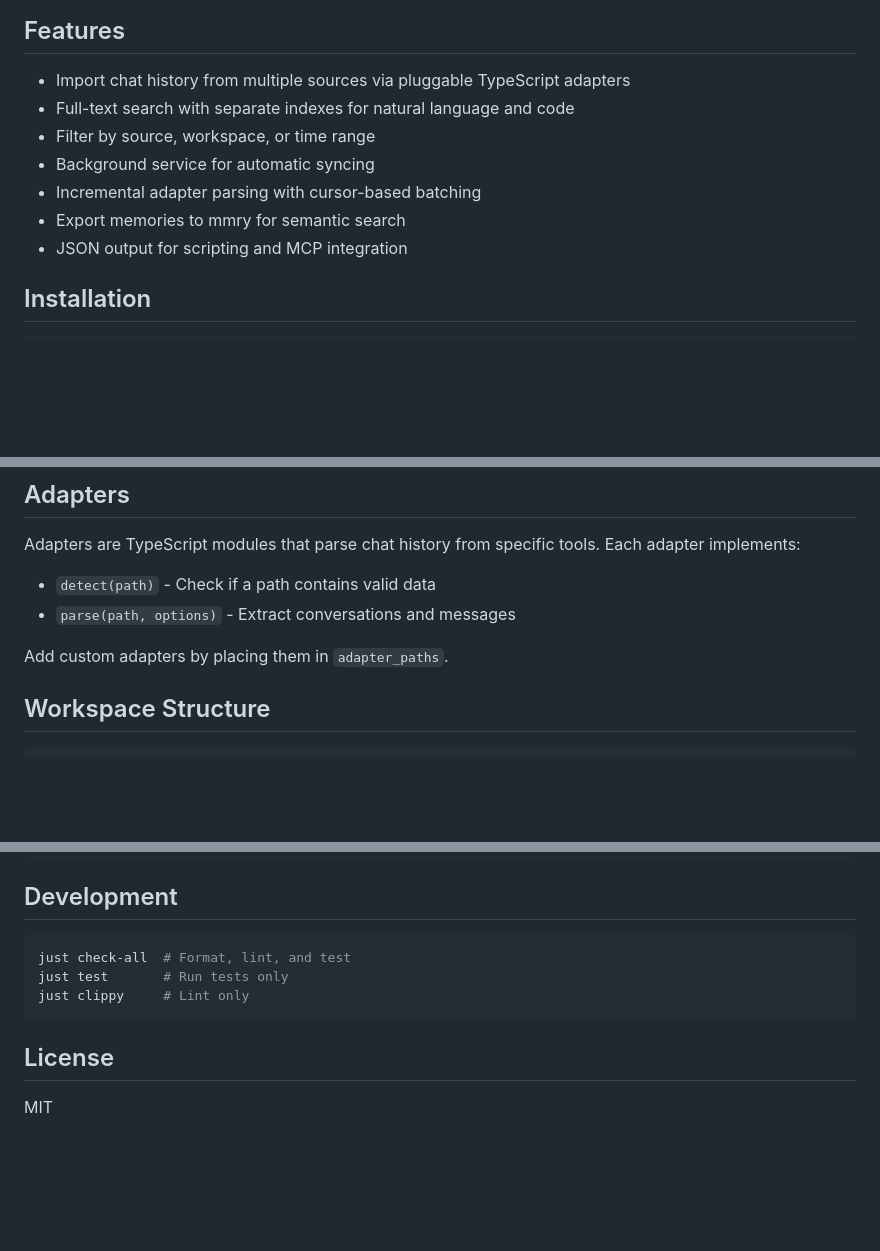
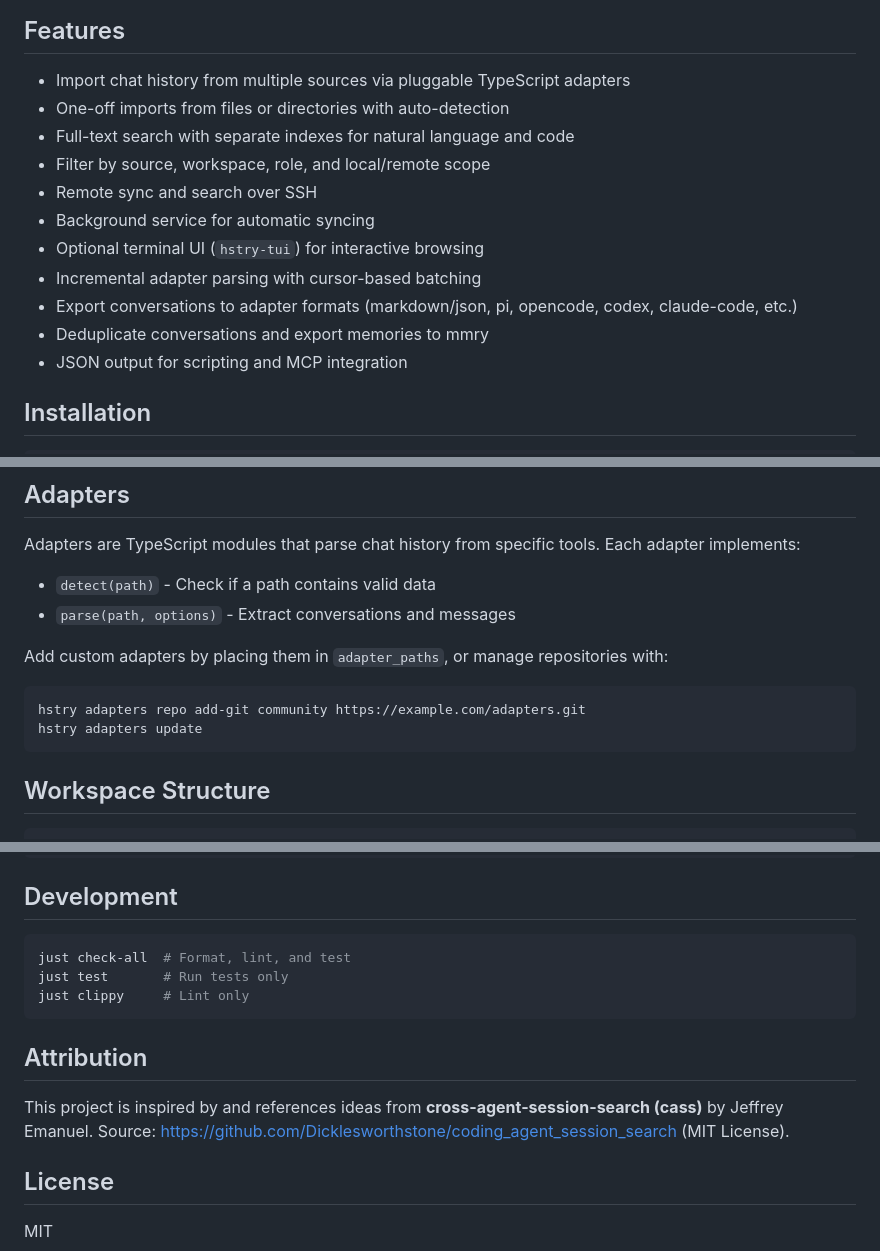
Before and after one commit to byteowlz/hstry, a Markdown page: README.md, 3 parts joined by grey strips. Rendered like a GitHub page; blank space fills up the shorter version.

````diff
--- a/README.md
+++ b/README.md
@@ -5,11 +5,15 @@ Universal AI chat history database. Aggregates conversations from multiple AI to
 ## Features
 
 - Import chat history from multiple sources via pluggable TypeScript adapters
+- One-off imports from files or directories with auto-detection
 - Full-text search with separate indexes for natural language and code
-- Filter by source, workspace, or time range
+- Filter by source, workspace, role, and local/remote scope
+- Remote sync and search over SSH
 - Background service for automatic syncing
+- Optional terminal UI (`hstry-tui`) for interactive browsing
 - Incremental adapter parsing with cursor-based batching
-- Export memories to mmry for semantic search
+- Export conversations to adapter formats (markdown/json, pi, opencode, codex, claude-code, etc.)
+- Deduplicate conversations and export memories to mmry
 - JSON output for scripting and MCP integration
 
 ## Installation
@@ -137,7 +199,12 @@ Adapters are TypeScript modules that parse chat history from specific tools. Eac
 - `detect(path)` - Check if a path contains valid data
 - `parse(path, options)` - Extract conversations and messages
 
-Add custom adapters by placing them in `adapter_paths`.
+Add custom adapters by placing them in `adapter_paths`, or manage repositories with:
+
+```bash
+hstry adapters repo add-git community https://example.com/adapters.git
+hstry adapters update
+```
 
 ## Workspace Structure
 
@@ -159,6 +226,10 @@ just test       # Run tests only
 just clippy     # Lint only
 ```
 
+## Attribution
+
+This project is inspired by and references ideas from **cross-agent-session-search (cass)** by Jeffrey Emanuel. Source: https://github.com/Dicklesworthstone/coding_agent_session_search (MIT License).
+
 ## License
 
 MIT
````
Also changed, not shown: other parts of README.md (+62 -4 lines).
